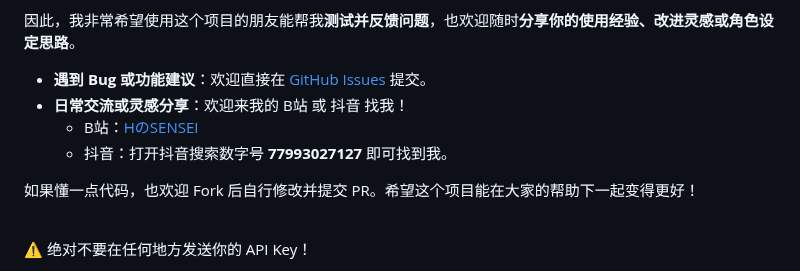
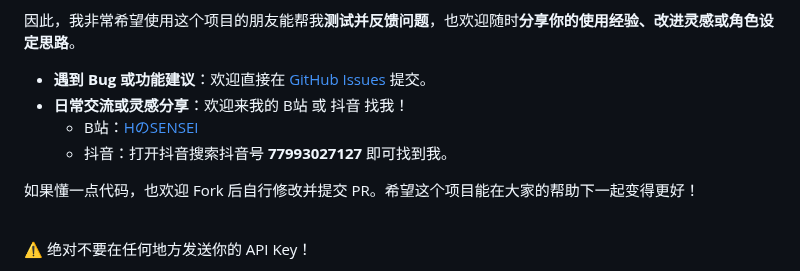
Before and after one commit to LC-0001/MomoTalk, a Markdown page: README.md, the part around the change. Drawn GitHub-style.

Commit message:
更新 README.md

```diff
--- a/README.md
+++ b/README.md
@@ -105,7 +105,7 @@ python3 -m http.server 8000
 - **遇到 Bug 或功能建议**：欢迎直接在 [GitHub Issues](https://github.com/LC-0001/MomoTalk/issues) 提交。
 - **日常交流或灵感分享**：欢迎来我的 B站 或 抖音 找我！
   - B站：[HのSENSEI](https://space.bilibili.com/3546761429780884)
-  - 抖音：打开抖音搜索数字号 **77993027127** 即可找到我。
+  - 抖音：打开抖音搜索抖音号 **77993027127** 即可找到我。
 
 如果懂一点代码，也欢迎 Fork 后自行修改并提交 PR。希望这个项目能在大家的帮助下一起变得更好！
 
```
